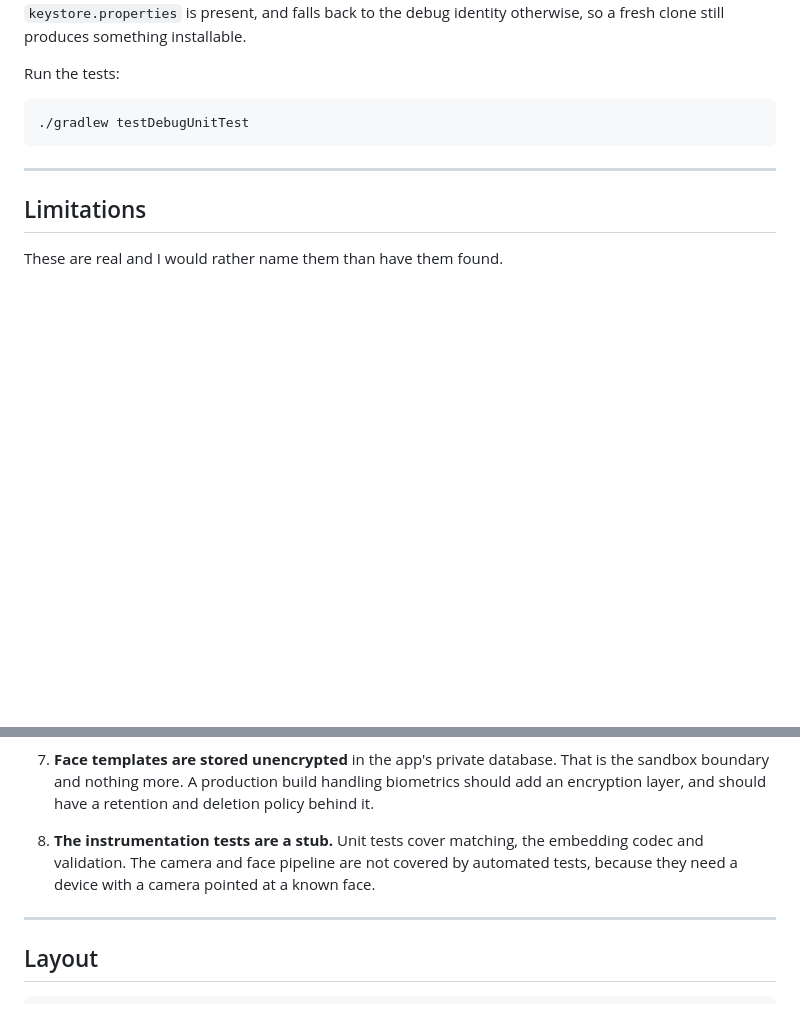
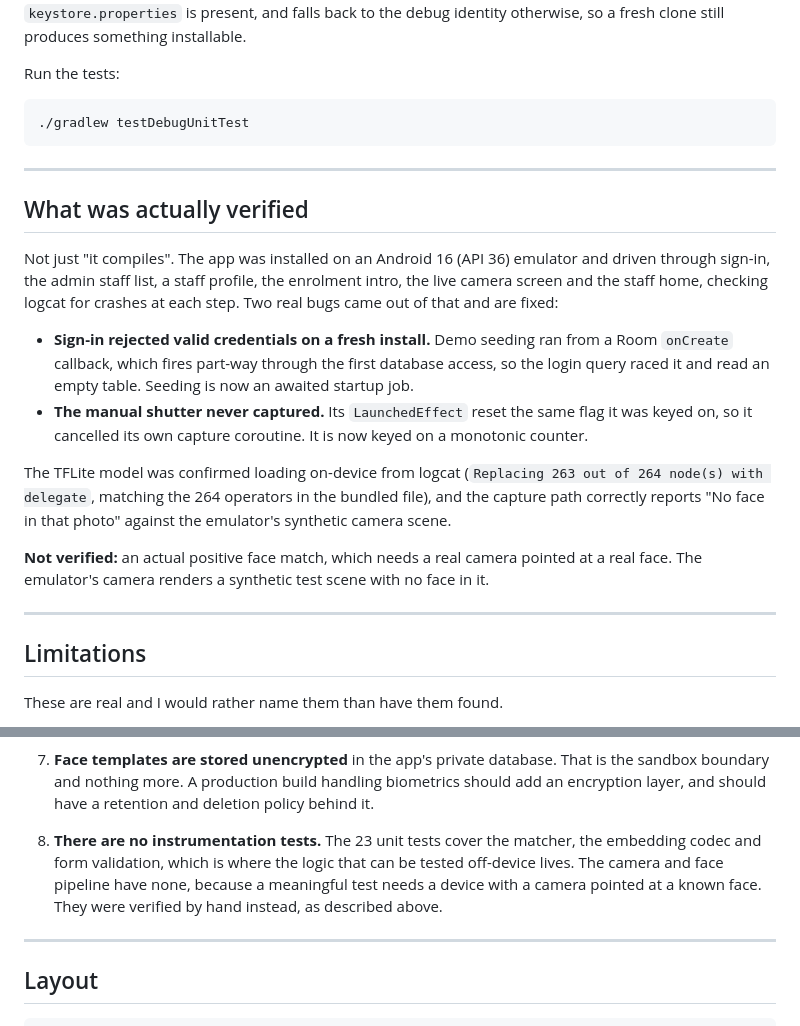
Before and after one commit to yasharyas/yash_salarybox, a Markdown page: README.md, 2 parts joined by grey strips. GitHub-like rendering; blank space fills up the shorter version.

Commit message:
Document on-device verification in README

```diff
--- a/README.md
+++ b/README.md
@@ -285,6 +285,32 @@ Run the tests:
 
 ---
 
+## What was actually verified
+
+Not just "it compiles". The app was installed on an Android 16 (API 36) emulator
+and driven through sign-in, the admin staff list, a staff profile, the enrolment
+intro, the live camera screen and the staff home, checking logcat for crashes at
+each step. Two real bugs came out of that and are fixed:
+
+- **Sign-in rejected valid credentials on a fresh install.** Demo seeding ran
+  from a Room `onCreate` callback, which fires part-way through the first
+  database access, so the login query raced it and read an empty table. Seeding
+  is now an awaited startup job.
+- **The manual shutter never captured.** Its `LaunchedEffect` reset the same flag
+  it was keyed on, so it cancelled its own capture coroutine. It is now keyed on
+  a monotonic counter.
+
+The TFLite model was confirmed loading on-device from logcat
+(`Replacing 263 out of 264 node(s) with delegate`, matching the 264 operators in
+the bundled file), and the capture path correctly reports "No face in that photo"
+against the emulator's synthetic camera scene.
+
+**Not verified:** an actual positive face match, which needs a real camera
+pointed at a real face. The emulator's camera renders a synthetic test scene with
+no face in it.
+
+---
+
 ## Limitations
 
 These are real and I would rather name them than have them found.
@@ -313,10 +339,11 @@ These are real and I would rather name them than have them found.
    biometrics should add an encryption layer, and should have a retention and
    deletion policy behind it.
 
-8. **The instrumentation tests are a stub.** Unit tests cover matching, the
-   embedding codec and validation. The camera and face pipeline are not covered
-   by automated tests, because they need a device with a camera pointed at a
-   known face.
+8. **There are no instrumentation tests.** The 23 unit tests cover the matcher,
+   the embedding codec and form validation, which is where the logic that can be
+   tested off-device lives. The camera and face pipeline have none, because a
+   meaningful test needs a device with a camera pointed at a known face. They
+   were verified by hand instead, as described above.
 
 ---
 
```
